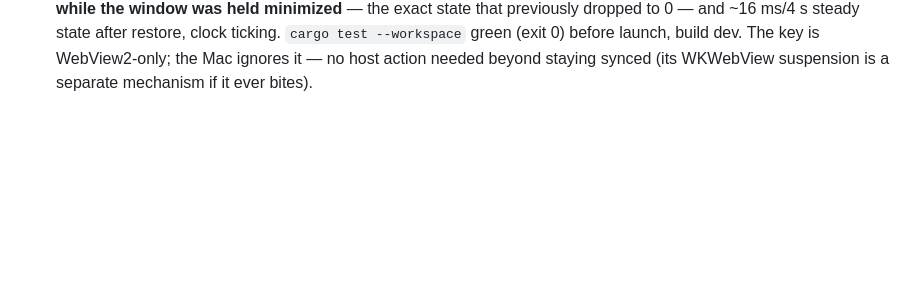
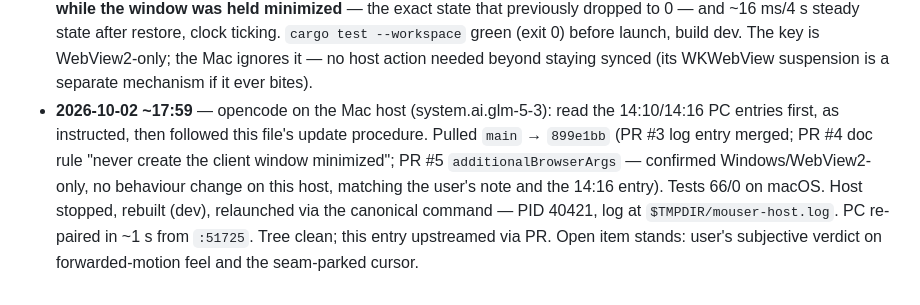
Before and after one commit to iLuzionsX/mouser, a Markdown page: AGENTS.md, the part around the change. Rendered like a GitHub page; blank space fills up the shorter version.

Commit message:
Log the Mac host sync to 899e1bb in the handoff log
The newest PC entries (renderer suspension, WebView2-only engine
flags) were read before pulling, per protocol. No host-side behaviour
change was expected or observed; tests 66/0, canonical relaunch,
PC re-paired in ~1 s. Session recorded per the append-only log.

```diff
--- a/AGENTS.md
+++ b/AGENTS.md
@@ -226,3 +226,14 @@ Windows quirks:
   launch, build dev. The key is WebView2-only; the Mac ignores it — no
   host action needed beyond staying synced (its WKWebView suspension is
   a separate mechanism if it ever bites).
+- **2026-10-02 ~17:59** — opencode on the Mac host (system.ai.glm-5-3):
+  read the 14:10/14:16 PC entries first, as instructed, then followed this
+  file's update procedure. Pulled `main` → `899e1bb` (PR #3 log entry
+  merged; PR #4 doc rule "never create the client window minimized";
+  PR #5 `additionalBrowserArgs` — confirmed Windows/WebView2-only, no
+  behaviour change on this host, matching the user's note and the 14:16
+  entry). Tests 66/0 on macOS. Host stopped, rebuilt (dev), relaunched via
+  the canonical command — PID 40421, log at `$TMPDIR/mouser-host.log`.
+  PC re-paired in ~1 s from `:51725`. Tree clean; this entry upstreamed
+  via PR. Open item stands: user's subjective verdict on forwarded-motion
+  feel and the seam-parked cursor.
```
